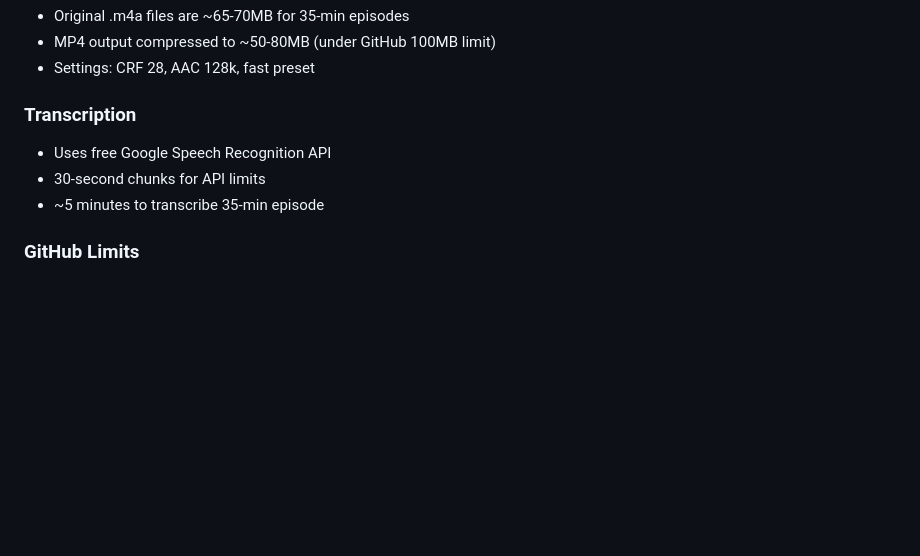
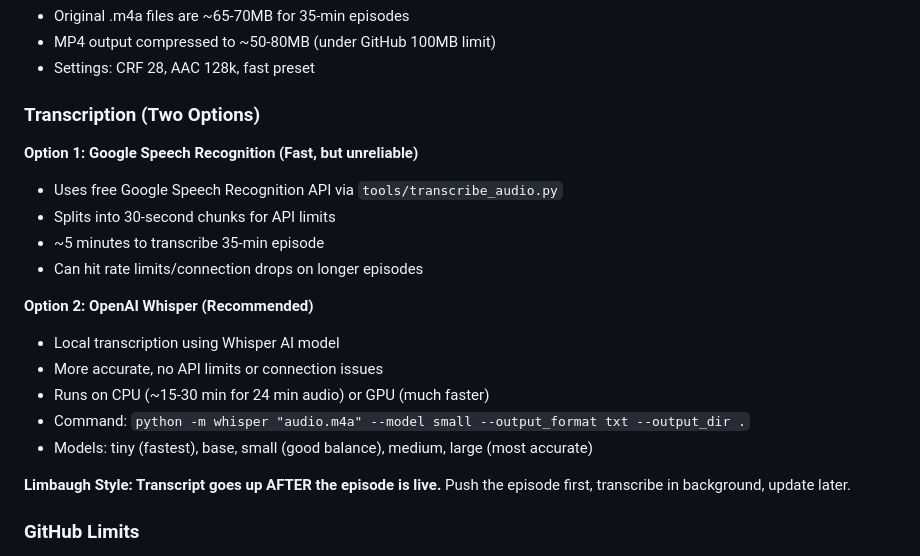
Before and after one commit to BeauroBusterAnalysis69/undercoverfallout, a Markdown page: WORKFLOW-PROCESS.md, the part around one of its changes. GitHub-like rendering; blank space fills up the shorter version.

Commit message:
Add Whisper transcription option to workflow
- Whisper as recommended alternative to Google Speech API
- Limbaugh style: transcript goes up after episode is live
- Updated date

Co-Authored-By: Claude Opus 4.5 <noreply@anthropic.com>

```diff
--- a/WORKFLOW-PROCESS.md
+++ b/WORKFLOW-PROCESS.md
@@ -131,10 +131,22 @@ When cover is ready:
 - MP4 output compressed to ~50-80MB (under GitHub 100MB limit)
 - Settings: CRF 28, AAC 128k, fast preset
 
-### Transcription
-- Uses free Google Speech Recognition API
-- 30-second chunks for API limits
+### Transcription (Two Options)
+
+**Option 1: Google Speech Recognition (Fast, but unreliable)**
+- Uses free Google Speech Recognition API via `tools/transcribe_audio.py`
+- Splits into 30-second chunks for API limits
 - ~5 minutes to transcribe 35-min episode
+- Can hit rate limits/connection drops on longer episodes
+
+**Option 2: OpenAI Whisper (Recommended)**
+- Local transcription using Whisper AI model
+- More accurate, no API limits or connection issues
+- Runs on CPU (~15-30 min for 24 min audio) or GPU (much faster)
+- Command: `python -m whisper "audio.m4a" --model small --output_format txt --output_dir .`
+- Models: tiny (fastest), base, small (good balance), medium, large (most accurate)
+
+**Limbaugh Style: Transcript goes up AFTER the episode is live.** Push the episode first, transcribe in background, update later.
 
 ### GitHub Limits
 - Max file size: 100MB
```
Also changed, not shown: other parts of WORKFLOW-PROCESS.md (+1 -1 lines).
